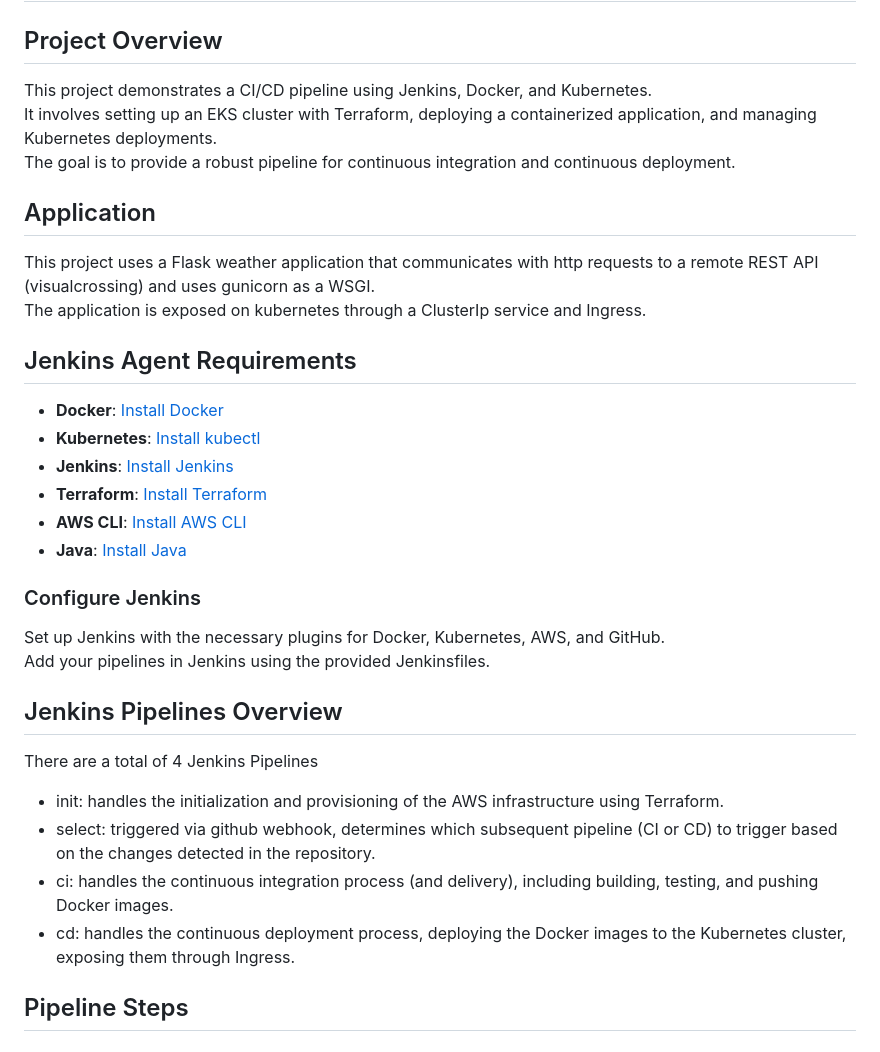
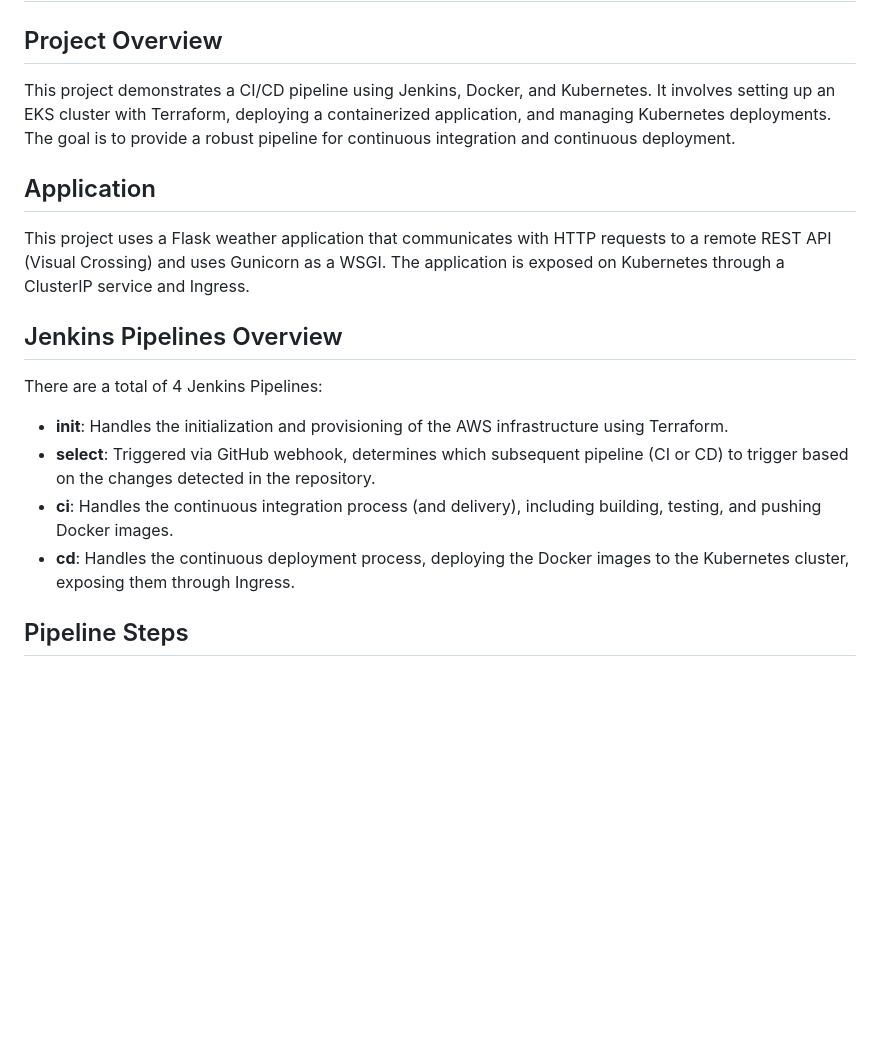
Before and after one commit to Evgeny-Nik/project_kubernetes_jenkins_docker_ci_cd, a Markdown page: README.md, the part around one of its changes. Drawn GitHub-style; blank space fills up the shorter version.

```diff
--- a/README.md
+++ b/README.md
@@ -2,35 +2,17 @@
 
 ## Project Overview
 
-This project demonstrates a CI/CD pipeline using Jenkins, Docker, and Kubernetes. \
-It involves setting up an EKS cluster with Terraform, deploying a containerized application, and managing Kubernetes deployments. \
-The goal is to provide a robust pipeline for continuous integration and continuous deployment.
+This project demonstrates a CI/CD pipeline using Jenkins, Docker, and Kubernetes. It involves setting up an EKS cluster with Terraform, deploying a containerized application, and managing Kubernetes deployments. The goal is to provide a robust pipeline for continuous integration and continuous deployment.
 
 ## Application
-This project uses a Flask weather application that communicates with http requests to a remote REST API (visualcrossing) and uses gunicorn as a WSGI. \
-The application is exposed on kubernetes through a ClusterIp service and Ingress.
-
-## Jenkins Agent Requirements
-
-- **Docker**: [Install Docker](https://docs.docker.com/get-docker/)
-- **Kubernetes**: [Install kubectl](https://kubernetes.io/docs/tasks/tools/)
-- **Jenkins**: [Install Jenkins](https://www.jenkins.io/doc/book/installing/)
-- **Terraform**: [Install Terraform](https://www.terraform.io/downloads.html)
-- **AWS CLI**: [Install AWS CLI](https://docs.aws.amazon.com/cli/latest/userguide/install-cliv2.html)
-- **Java**: [Install Java](https://www.oracle.com/java/technologies/downloads/#java17)
-
-
-### Configure Jenkins
-
-Set up Jenkins with the necessary plugins for Docker, Kubernetes, AWS, and GitHub. \
-Add your pipelines in Jenkins using the provided Jenkinsfiles.
+This project uses a Flask weather application that communicates with HTTP requests to a remote REST API (Visual Crossing) and uses Gunicorn as a WSGI. The application is exposed on Kubernetes through a ClusterIP service and Ingress.
 
 ## Jenkins Pipelines Overview
-There are a total of 4 Jenkins Pipelines
-- init: handles the initialization and provisioning of the AWS infrastructure using Terraform.
-- select: triggered via github webhook, determines which subsequent pipeline (CI or CD) to trigger based on the changes detected in the repository.
-- ci: handles the continuous integration process (and delivery), including building, testing, and pushing Docker images.
-- cd: handles the continuous deployment process, deploying the Docker images to the Kubernetes cluster, exposing them through Ingress.
+There are a total of 4 Jenkins Pipelines:
+- **init**: Handles the initialization and provisioning of the AWS infrastructure using Terraform.
+- **select**: Triggered via GitHub webhook, determines which subsequent pipeline (CI or CD) to trigger based on the changes detected in the repository.
+- **ci**: Handles the continuous integration process (and delivery), including building, testing, and pushing Docker images.
+- **cd**: Handles the continuous deployment process, deploying the Docker images to the Kubernetes cluster, exposing them through Ingress.
 
 ## Pipeline Steps
 
```
Also changed, not shown: other parts of README.md (+40 -0 lines).
